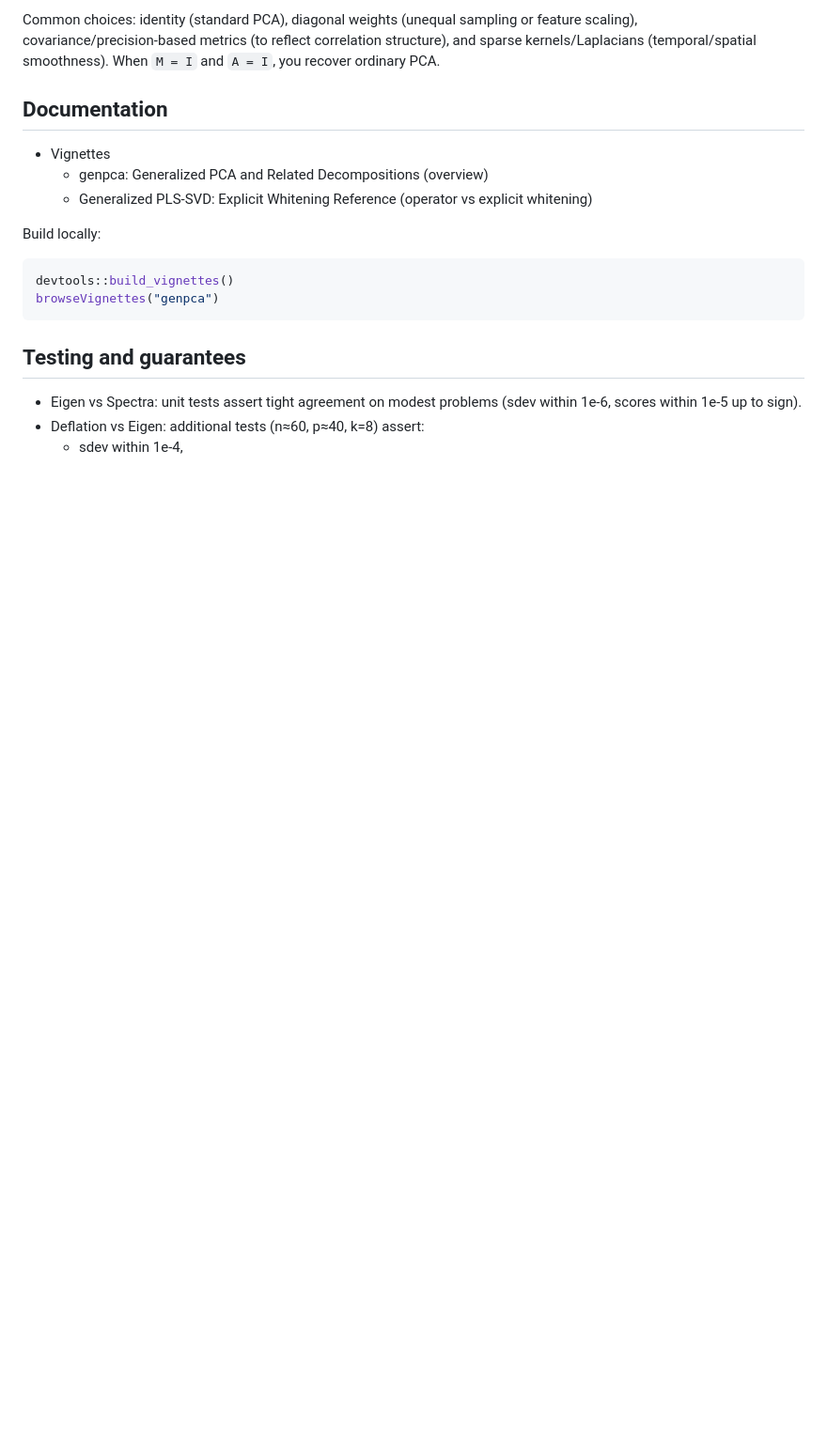
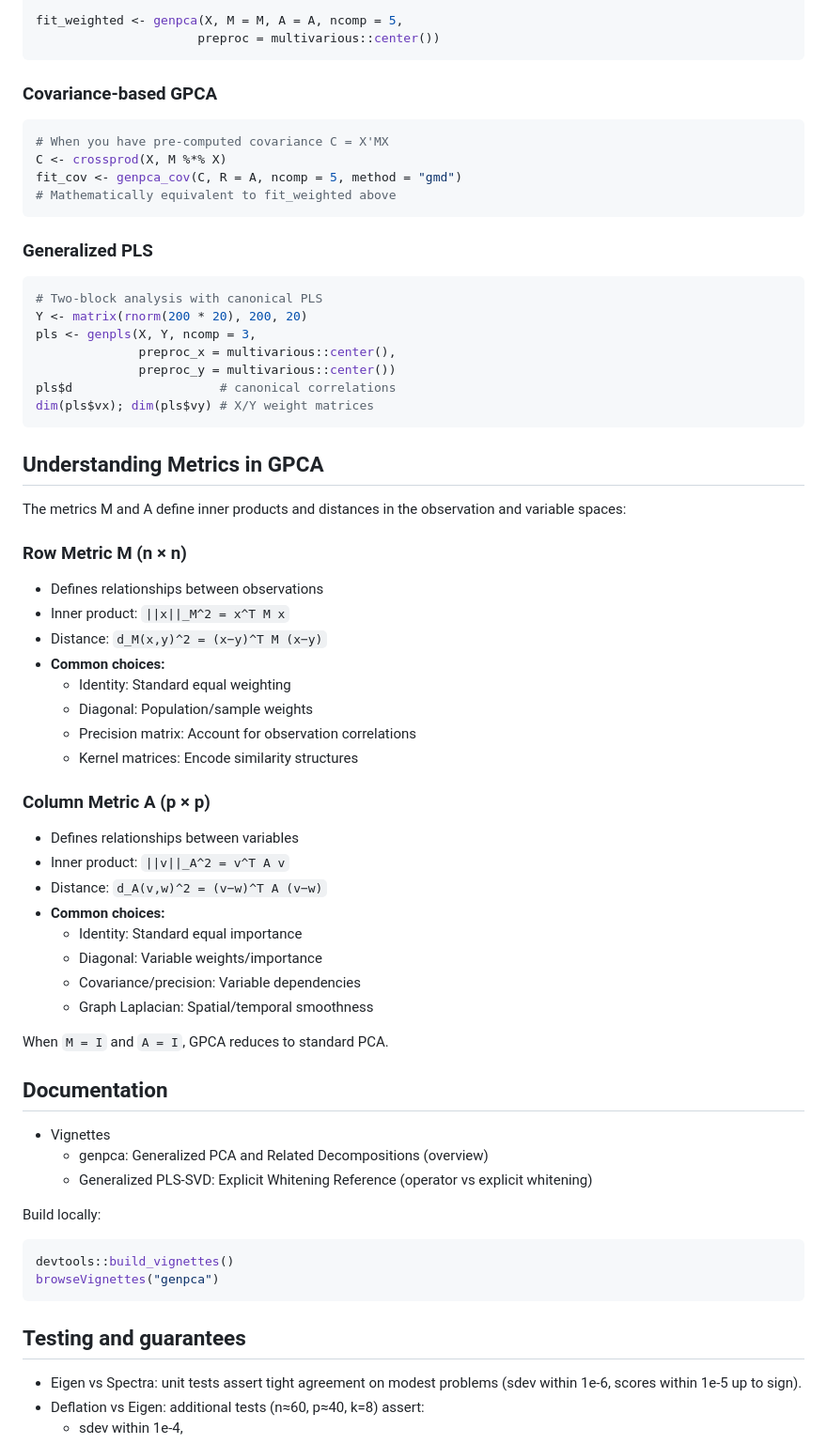
Before and after one commit to bbuchsbaum/genpca, a Markdown page: README.md, the part around one of its changes. Shown at 94% size. GitHub-like rendering; blank space fills up the shorter version.

````diff
--- a/README.md
+++ b/README.md
@@ -66,5 +78,54 @@ dim(pls$vx); dim(pls$vy)  # X/Y weights
 
-Common choices: identity (standard PCA), diagonal weights (unequal sampling or feature scaling), covariance/precision‑based metrics (to reflect correlation structure), and sparse kernels/Laplacians (temporal/spatial smoothness). When `M = I` and `A = I`, you recover ordinary PCA.
+fit_weighted <- genpca(X, M = M, A = A, ncomp = 5,
+                      preproc = multivarious::center())
+```
+
+### Covariance-based GPCA
+
+```r
+# When you have pre-computed covariance C = X'MX
+C <- crossprod(X, M %*% X)
+fit_cov <- genpca_cov(C, R = A, ncomp = 5, method = "gmd")
+# Mathematically equivalent to fit_weighted above
+```
+
+### Generalized PLS
+
+```r
+# Two-block analysis with canonical PLS
+Y <- matrix(rnorm(200 * 20), 200, 20)
+pls <- genpls(X, Y, ncomp = 3,
+              preproc_x = multivarious::center(),
+              preproc_y = multivarious::center())
+pls$d                    # canonical correlations
+dim(pls$vx); dim(pls$vy) # X/Y weight matrices
+```
+
+## Understanding Metrics in GPCA
+
+The metrics M and A define inner products and distances in the observation and variable spaces:
+
+### Row Metric M (n × n)
+- Defines relationships between observations
+- Inner product: `||x||_M^2 = x^T M x`
+- Distance: `d_M(x,y)^2 = (x−y)^T M (x−y)`
+- **Common choices:**
+  - Identity: Standard equal weighting
+  - Diagonal: Population/sample weights
+  - Precision matrix: Account for observation correlations
+  - Kernel matrices: Encode similarity structures
+
+### Column Metric A (p × p)
+- Defines relationships between variables
+- Inner product: `||v||_A^2 = v^T A v`
+- Distance: `d_A(v,w)^2 = (v−w)^T A (v−w)`
+- **Common choices:**
+  - Identity: Standard equal importance
+  - Diagonal: Variable weights/importance
+  - Covariance/precision: Variable dependencies
+  - Graph Laplacian: Spatial/temporal smoothness
+
+When `M = I` and `A = I`, GPCA reduces to standard PCA.
 
 ## Documentation
 
````
Also changed, not shown: other parts of README.md (+58 -34 lines).
